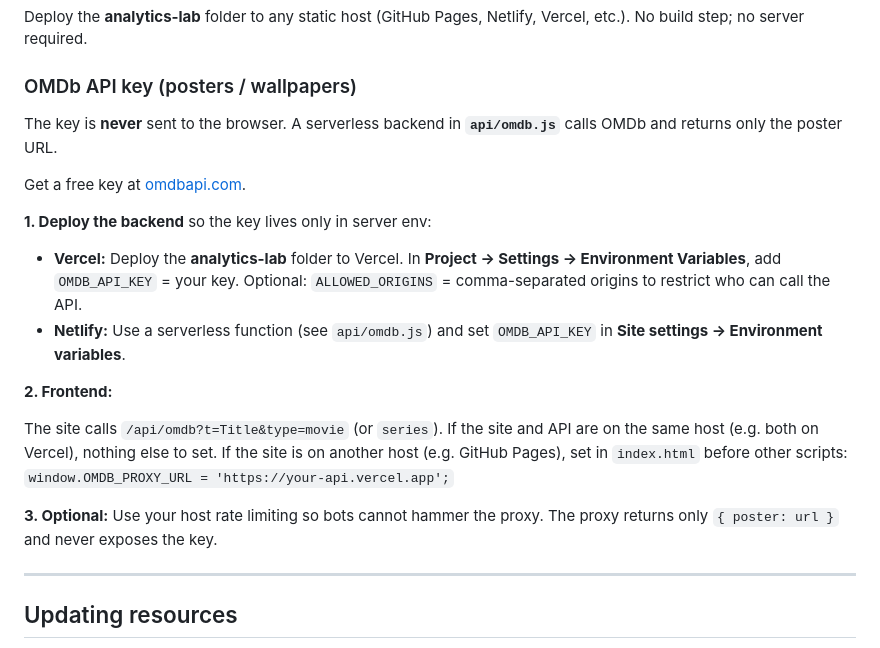
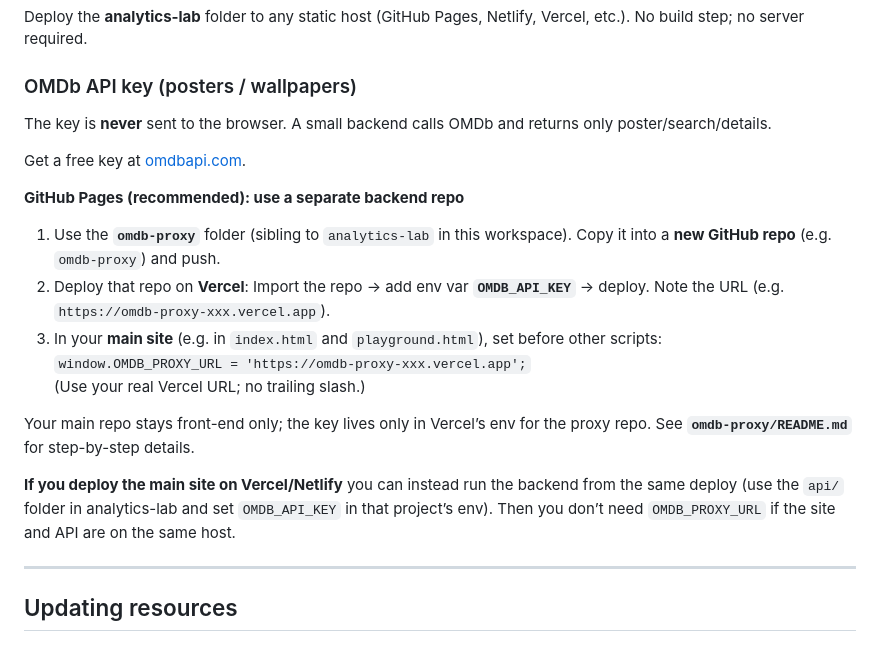
Before and after one commit to Sumit-SC/analytics-lab, a Markdown page: README.md, the part around the change. GitHub-like rendering.

Commit message:
Fix Bugs

```diff
--- a/README.md
+++ b/README.md
@@ -73,19 +73,21 @@ Deploy the **analytics-lab** folder to any static host (GitHub Pages, Netlify, V
 
 ### OMDb API key (posters / wallpapers)
 
-The key is **never** sent to the browser. A serverless backend in **`api/omdb.js`** calls OMDb and returns only the poster URL.
+The key is **never** sent to the browser. A small backend calls OMDb and returns only poster/search/details.
 
 Get a free key at [omdbapi.com](https://www.omdbapi.com/).
 
-**1. Deploy the backend** so the key lives only in server env:
-- **Vercel:** Deploy the **analytics-lab** folder to Vercel. In **Project → Settings → Environment Variables**, add `OMDB_API_KEY` = your key. Optional: `ALLOWED_ORIGINS` = comma-separated origins to restrict who can call the API.
-- **Netlify:** Use a serverless function (see `api/omdb.js`) and set `OMDB_API_KEY` in **Site settings → Environment variables**.
+**GitHub Pages (recommended): use a separate backend repo**
 
-**2. Frontend:**
+1. Use the **`omdb-proxy`** folder (sibling to `analytics-lab` in this workspace). Copy it into a **new GitHub repo** (e.g. `omdb-proxy`) and push.
+2. Deploy that repo on **Vercel**: Import the repo → add env var **`OMDB_API_KEY`** → deploy. Note the URL (e.g. `https://omdb-proxy-xxx.vercel.app`).
+3. In your **main site** (e.g. in `index.html` and `playground.html`), set before other scripts:
+   `window.OMDB_PROXY_URL = 'https://omdb-proxy-xxx.vercel.app';`
+   (Use your real Vercel URL; no trailing slash.)
 
-The site calls `/api/omdb?t=Title&type=movie` (or `series`). If the site and API are on the same host (e.g. both on Vercel), nothing else to set. If the site is on another host (e.g. GitHub Pages), set in `index.html` before other scripts: `window.OMDB_PROXY_URL = 'https://your-api.vercel.app';`
+Your main repo stays front-end only; the key lives only in Vercel’s env for the proxy repo. See **`omdb-proxy/README.md`** for step-by-step details.
 
-**3. Optional:** Use your host rate limiting so bots cannot hammer the proxy. The proxy returns only `{ poster: url }` and never exposes the key.
+**If you deploy the main site on Vercel/Netlify** you can instead run the backend from the same deploy (use the `api/` folder in analytics-lab and set `OMDB_API_KEY` in that project’s env). Then you don’t need `OMDB_PROXY_URL` if the site and API are on the same host.
 
 
 ---
```
